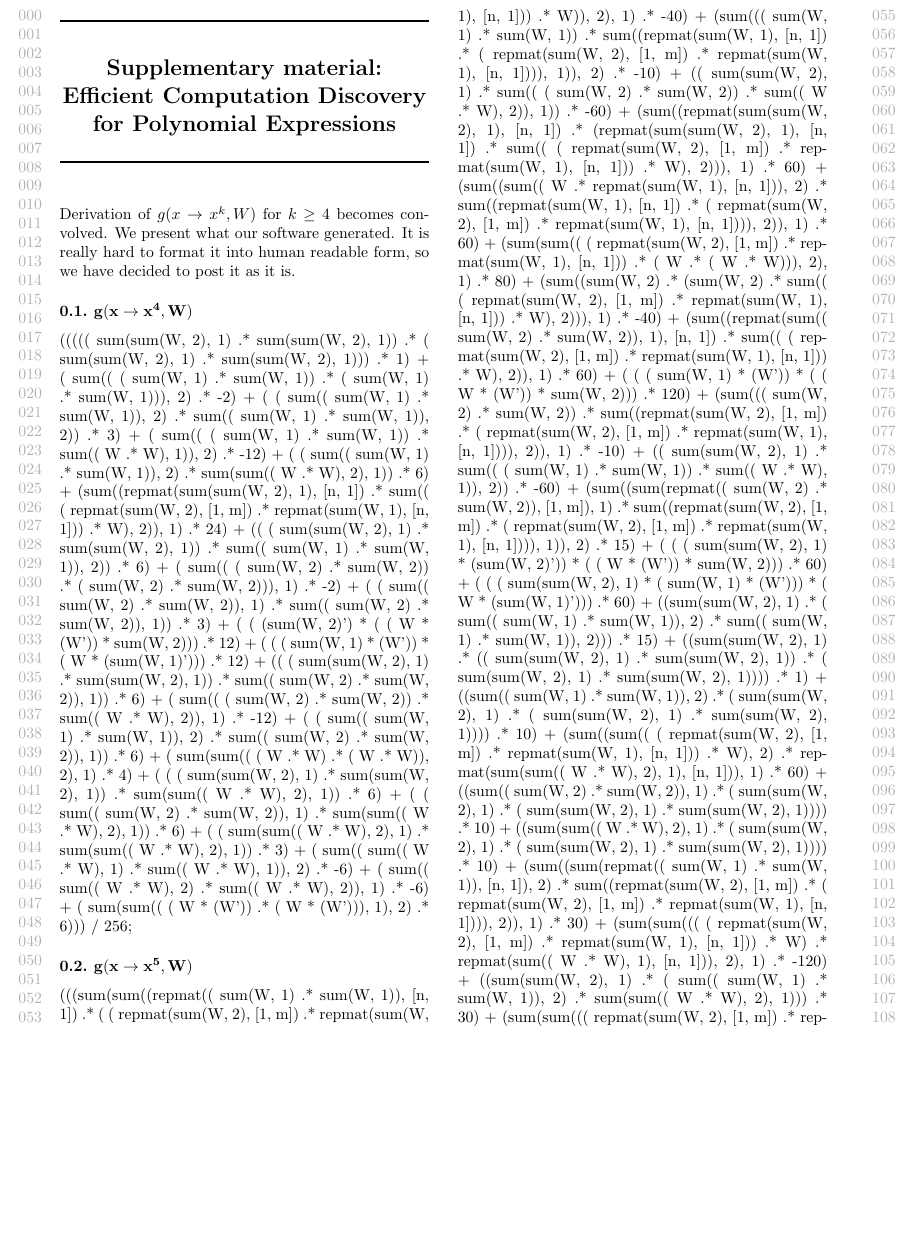
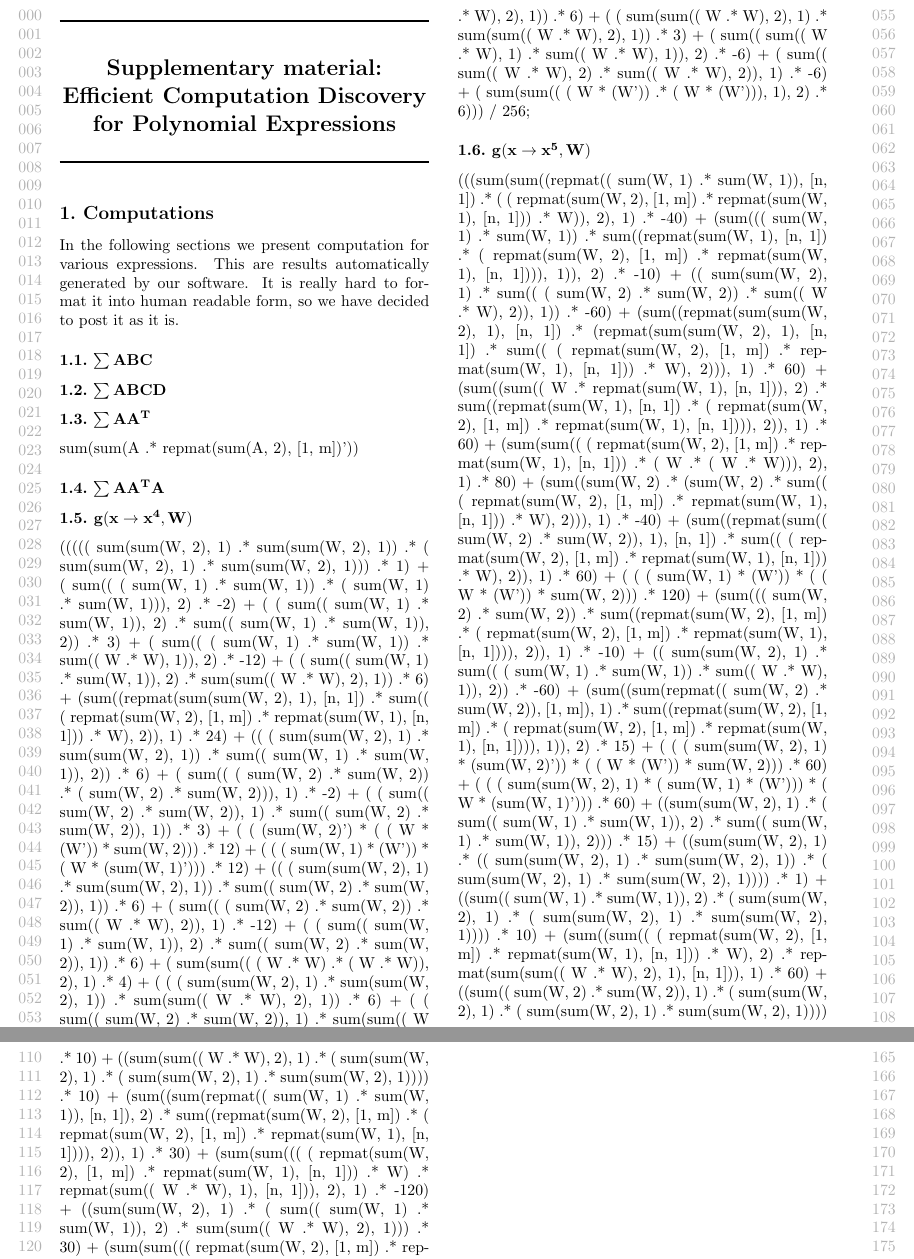
Before and after one commit to wojzaremba/symbolic, a LaTeX document (paper/supplementary.tex): part of page 1 of 2 before the commit and two parts of pages 1 and 2 of 2 after it, the two joined at a grey line, cut so that both start at the same text, the shorter picture padded with empty space. Compiled offline with pdfLaTeX.

Commit message:
Attempt to describe all other computations that we consider in supplementary material.

```diff
--- a/paper/supplementary.tex
+++ b/paper/supplementary.tex
@@ -43,10 +43,22 @@
 
 \icmltitle{Supplementary material: Efficient Computation Discovery for Polynomial Expressions}
 
-Derivation of $g(x \rightarrow x^k, W)$ for $k \geq 4$ becomes
-convolved. We present what our software generated.
+\section{Computations}
+
+In the following sections we present computation for various expressions.
+This are results automatically generated by our software.
 It is really hard to format it into human readable form, so we have decided
 to post it as it is.
+
+\subsection{{$\bf \sum ABC$}}
+
+\subsection{{$\bf \sum ABCD$}}
+
+\subsection{{$\bf \sum AA^T$}}
+sum(sum(A .* repmat(sum(A, 2), [1, m])'))
+
+\subsection{{$\bf \sum AA^TA$}}
+
 
 \subsection{{$\bf g(x \rightarrow x^4, W)$}}
              ((((( sum(sum(W, 2), 1) .* sum(sum(W, 2), 1))  .* ( sum(sum(W, 2), 1) .* sum(sum(W, 2), 1)))  .* 1)
```
Also changed, not shown: paper/experiments.tex (+5 -5 lines), 4 other files.
